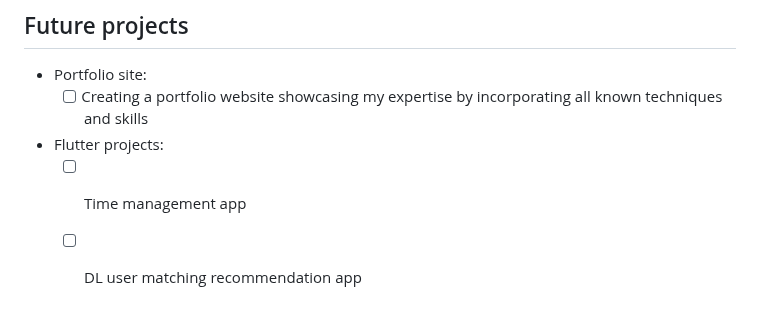
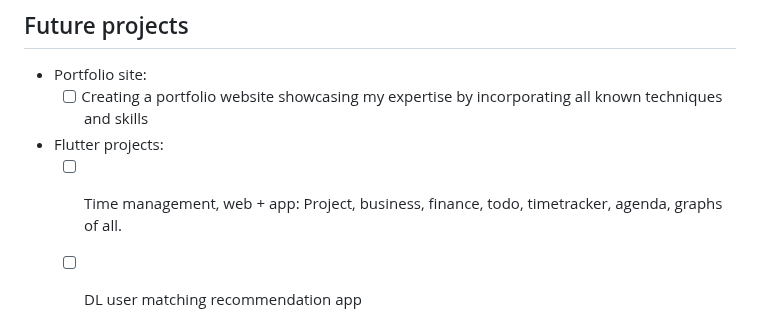
Before and after one commit to xgino/xGino, a Markdown page: README.MD, the part around the change. GitHub-like rendering.

```diff
--- a/README.MD
+++ b/README.MD
@@ -74,7 +74,7 @@
     - [ ] Creating a portfolio website showcasing my expertise by incorporating all known techniques and skills
 
 * Flutter projects:
-    - [ ] Time management app
+    - [ ] Time management, web + app: Project, business, finance, todo, timetracker, agenda, graphs of all.
     - [ ] DL user matching recommendation app
 
 
```
